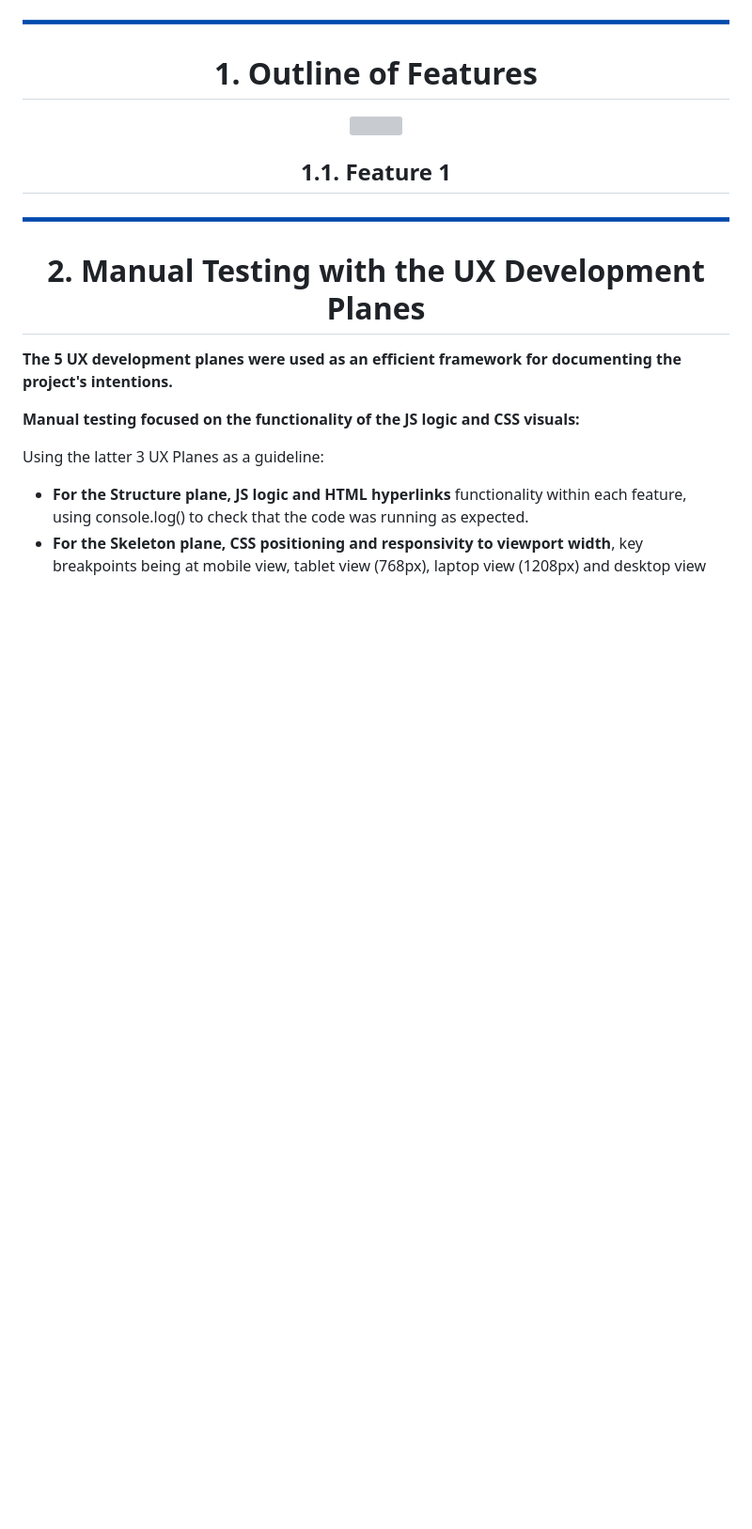
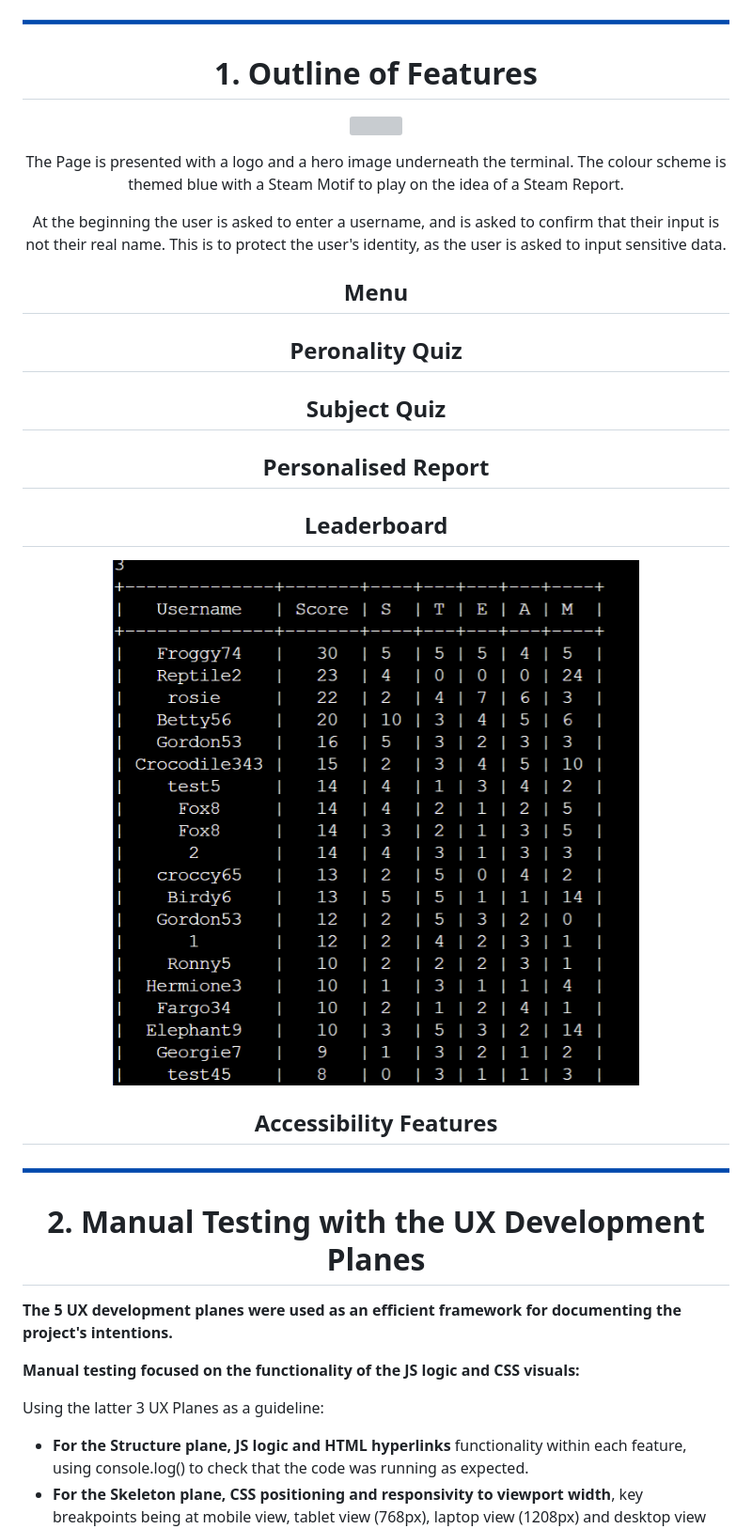
Before and after one commit to lmcrean/Steam-Report, a Markdown page: README.md, the part around the change printed below. Shown: that part at 94% size. Rendered like a GitHub page; pictures changed too: assets/media/issues/2023-10-15-11-35-11.png (added); blank space fills up the shorter version; grey boxes are pictures that could not be loaded.

Commit message:
update color formatting and Menu accessibility

```diff
--- a/README.md
+++ b/README.md
@@ -88,7 +93,24 @@ Full Table of Contents: <!-- omit in toc --></div>
 
 ![](assets/media/issues/2023-10-14-19-12-15.png)
 
-## 1.1. Feature 1
+The Page is presented with a logo and a hero image underneath the terminal. The colour scheme is themed blue with a Steam Motif to play on the idea of a Steam Report.
+
+At the beginning the user is asked to enter a username, and is asked to confirm that their input is not their real name. This is to protect the user's identity, as the user is asked to input sensitive data.
+
+## Menu
+
+## Peronality Quiz
+
+## Subject Quiz
+
+## Personalised Report
+
+## Leaderboard
+![](assets/media/issues/2023-10-15-11-35-11.png)
+
+## Accessibility Features
+
+
 </div>
 
 
```
Also changed, not shown: other parts of README.md (+6 -1 lines), 1 other file.
